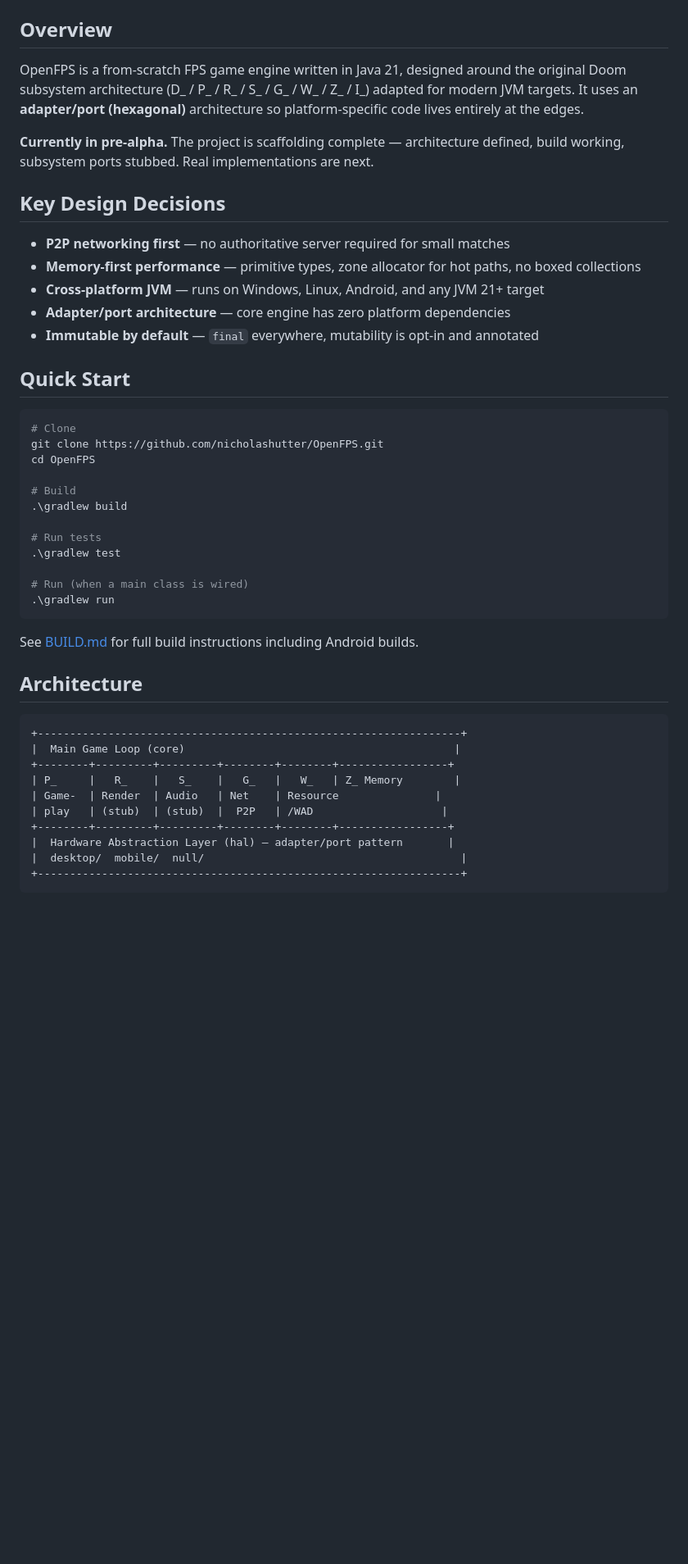
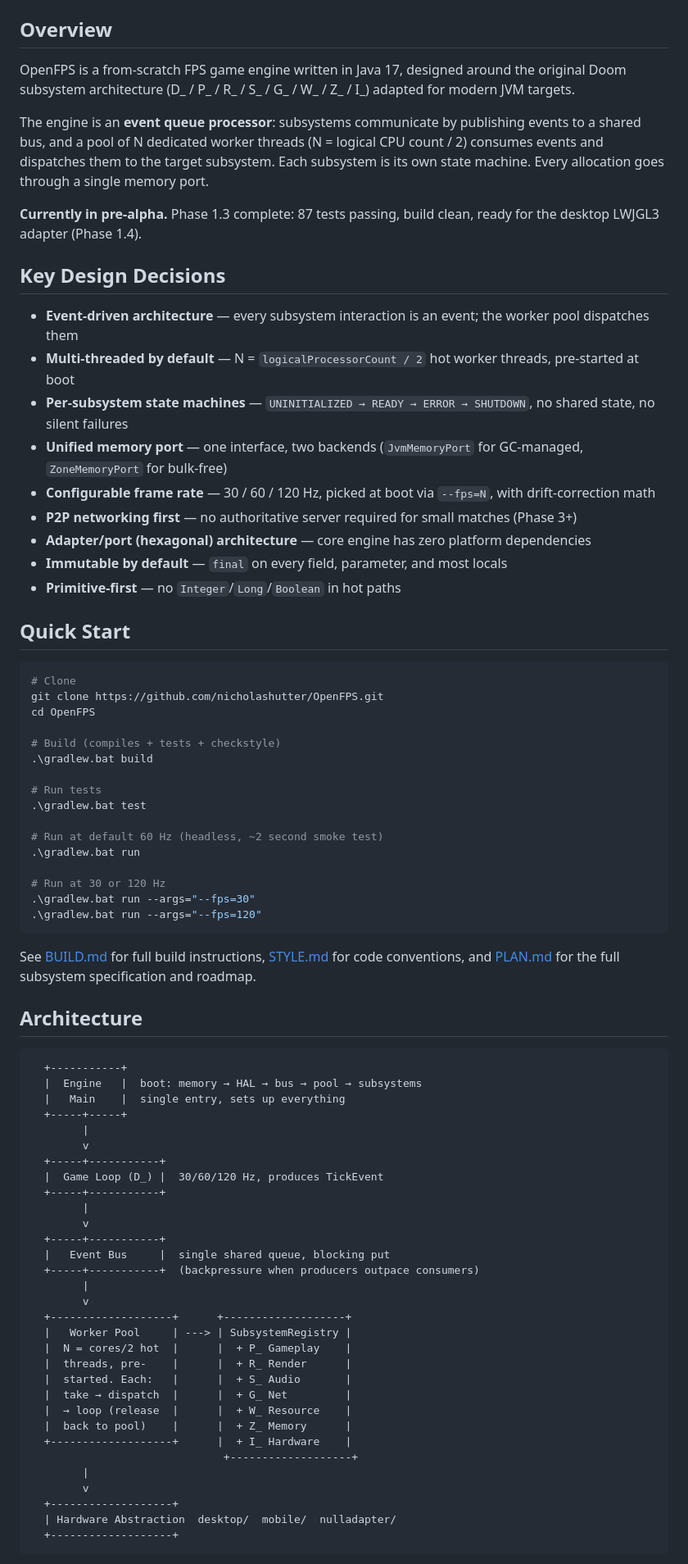
Before and after one commit to nicholashutter/OpenFPS, a Markdown page: README.md, the part around one of its changes. Shown at 82% size. Rendered like a GitHub page; blank space fills up the shorter version.

````diff
--- a/README.md
+++ b/README.md
@@ -8,20 +10,23 @@
 
 ## Overview
 
-OpenFPS is a from-scratch FPS game engine written in Java 21, designed around the original Doom
-subsystem architecture (D_ / P_ / R_ / S_ / G_ / W_ / Z_ / I_) adapted for modern JVM targets.
-It uses an **adapter/port (hexagonal)** architecture so platform-specific code lives entirely at the edges.
+OpenFPS is a from-scratch FPS game engine written in Java 17, designed around the original Doom subsystem architecture (D_ / P_ / R_ / S_ / G_ / W_ / Z_ / I_) adapted for modern JVM targets.
 
-**Currently in pre-alpha.** The project is scaffolding complete — architecture defined, build working,
-subsystem ports stubbed. Real implementations are next.
+The engine is an **event queue processor**: subsystems communicate by publishing events to a shared bus, and a pool of N dedicated worker threads (N = logical CPU count / 2) consumes events and dispatches them to the target subsystem. Each subsystem is its own state machine. Every allocation goes through a single memory port.
+
+**Currently in pre-alpha.** Phase 1.3 complete: 87 tests passing, build clean, ready for the desktop LWJGL3 adapter (Phase 1.4).
 
 ## Key Design Decisions
 
-- **P2P networking first** — no authoritative server required for small matches
-- **Memory-first performance** — primitive types, zone allocator for hot paths, no boxed collections
-- **Cross-platform JVM** — runs on Windows, Linux, Android, and any JVM 21+ target
-- **Adapter/port architecture** — core engine has zero platform dependencies
-- **Immutable by default** — `final` everywhere, mutability is opt-in and annotated
+- **Event-driven architecture** — every subsystem interaction is an event; the worker pool dispatches them
+- **Multi-threaded by default** — N = `logicalProcessorCount / 2` hot worker threads, pre-started at boot
+- **Per-subsystem state machines** — `UNINITIALIZED → READY → ERROR → SHUTDOWN`, no shared state, no silent failures
+- **Unified memory port** — one interface, two backends (`JvmMemoryPort` for GC-managed, `ZoneMemoryPort` for bulk-free)
+- **Configurable frame rate** — 30 / 60 / 120 Hz, picked at boot via `--fps=N`, with drift-correction math
+- **P2P networking first** — no authoritative server required for small matches (Phase 3+)
+- **Adapter/port (hexagonal) architecture** — core engine has zero platform dependencies
+- **Immutable by default** — `final` on every field, parameter, and most locals
+- **Primitive-first** — no `Integer`/`Long`/`Boolean` in hot paths
 
 ## Quick Start
 
@@ -30,30 +35,55 @@ subsystem ports stubbed. Real implementations are next.
 git clone https://github.com/nicholashutter/OpenFPS.git
 cd OpenFPS
 
-# Build
-.\gradlew build
+# Build (compiles + tests + checkstyle)
+.\gradlew.bat build
 
 # Run tests
-.\gradlew test
+.\gradlew.bat test
 
-# Run (when a main class is wired)
-.\gradlew run
+# Run at default 60 Hz (headless, ~2 second smoke test)
+.\gradlew.bat run
+
+# Run at 30 or 120 Hz
+.\gradlew.bat run --args="--fps=30"
+.\gradlew.bat run --args="--fps=120"
 ```
 
-See [BUILD.md](BUILD.md) for full build instructions including Android builds.
+See [BUILD.md](BUILD.md) for full build instructions, [STYLE.md](STYLE.md) for code conventions, and [PLAN.md](PLAN.md) for the full subsystem specification and roadmap.
 
 ## Architecture
 
 ```
-+------------------------------------------------------------------+
-|  Main Game Loop (core)                                          |
-+--------+---------+---------+--------+--------+-----------------+
-| P_     |   R_    |   S_    |   G_   |   W_   | Z_ Memory        |
-| Game-  | Render  | Audio   | Net    | Resource               |
-| play   | (stub)  | (stub)  |  P2P   | /WAD                    |
-+--------+---------+---------+--------+--------+-----------------+
-|  Hardware Abstraction Layer (hal) — adapter/port pattern       |
-|  desktop/  mobile/  null/                                        |
-+------------------------------------------------------------------+
+  +-----------+
+  |  Engine   |  boot: memory → HAL → bus → pool → subsystems
+  |   Main    |  single entry, sets up everything
+  +-----+-----+
+        |
+        v
+  +-----+-----------+
+  |  Game Loop (D_) |  30/60/120 Hz, produces TickEvent
+  +-----+-----------+
+        |
+        v
+  +-----+-----------+
+  |   Event Bus     |  single shared queue, blocking put
+  +-----+-----------+  (backpressure when producers outpace consumers)
+        |
+        v
+  +-------------------+      +-------------------+
+  |   Worker Pool     | ---> | SubsystemRegistry |
+  |  N = cores/2 hot  |      |  + P_ Gameplay    |
+  |  threads, pre-    |      |  + R_ Render      |
+  |  started. Each:   |      |  + S_ Audio       |
+  |  take → dispatch  |      |  + G_ Net         |
+  |  → loop (release  |      |  + W_ Resource    |
+  |  back to pool)    |      |  + Z_ Memory      |
+  +-------------------+      |  + I_ Hardware    |
+                              +-------------------+
+        |
+        v
+  +-------------------+
+  | Hardware Abstraction  desktop/  mobile/  nulladapter/
+  +-------------------+
 ```
 
````
Also changed, not shown: other parts of README.md (+82 -23 lines).
